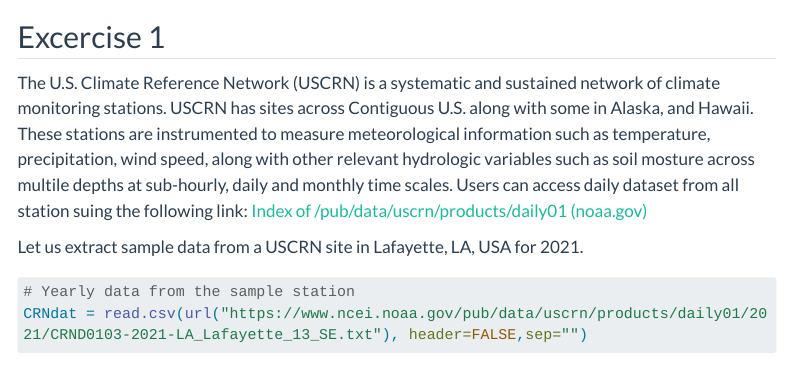
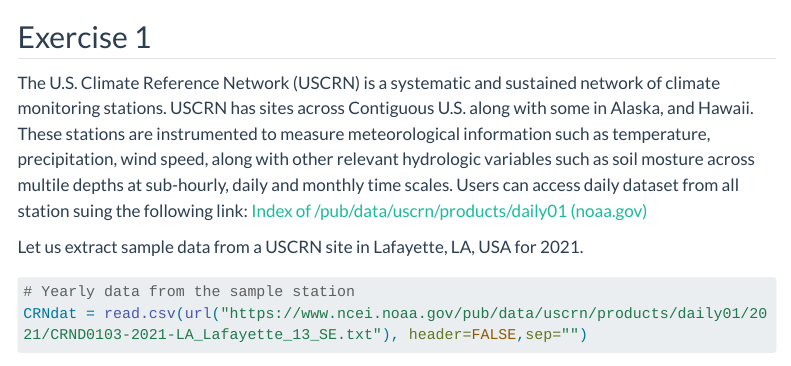
Before and after one commit to Vinit-Sehgal/AGRO4092, a Quarto document (ch4.qmd): the page in a window 1100 px wide, from its top. Rendered offline with R 4.5, knitr and Pandoc in place of Quarto, with nearby package versions; some code elsewhere in the file could not run offline; menus at the side of the page are left out; long lines of code are wrapped.

Commit message:
Exercise update

```diff
--- a/ch4.qmd
+++ b/ch4.qmd
@@ -2,7 +2,7 @@
 title-block-banner: true
 ---
 
-## Excercise 1
+## Exercise 1
 
 The U.S. Climate Reference Network (USCRN) is a systematic and sustained network of climate monitoring stations. USCRN has sites across Contiguous U.S. along with some in Alaska, and Hawaii. These stations are instrumented to measure meteorological information such as temperature, precipitation, wind speed, along with other relevant hydrologic variables such as soil mosture across multile depths at sub-hourly, daily and monthly time scales. Users can access daily dataset from all station suing the following link: [Index of /pub/data/uscrn/products/daily01 (noaa.gov)](https://www.ncei.noaa.gov/pub/data/uscrn/products/daily01/)
 
```
Also changed, not shown: ch4.qmd (2 more changed lines).
